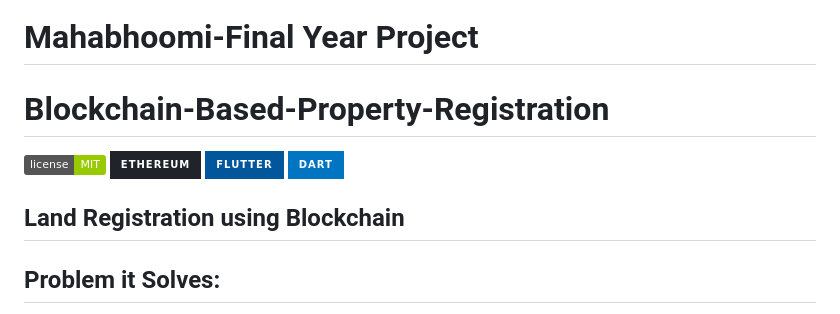
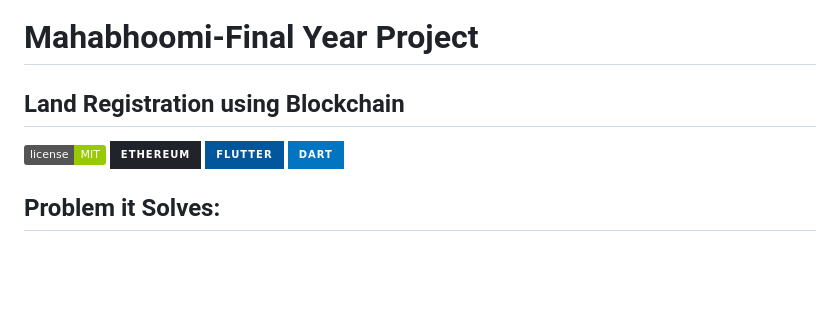
Before and after one commit to prashantnane/Mahabhoomi-Land, a Markdown page: README.md, the part around the change. Drawn GitHub-style; badges without logos; blank space fills up the shorter version.

```diff
--- a/README.md
+++ b/README.md
@@ -1,11 +1,11 @@
 # Mahabhoomi-Final Year Project
-# Blockchain-Based-Property-Registration
+## Land Registration using Blockchain
 
 <a href="LICENSE"><img src="https://img.shields.io/static/v1?label=license&message=MIT&color=green"></a>
 <img src="https://img.shields.io/badge/Ethereum-20232A?style=for-the-badge&logo=ethereum&logoColor=white">
 <img src="https://img.shields.io/badge/Flutter-%2302569B.svg?style=for-the-badge&logo=Flutter&logoColor=white">
 <img src="https://img.shields.io/badge/Dart-0175C2?style=for-the-badge&logo=dart&logoColor=white">
-## Land Registration using Blockchain
+
 ## Problem it Solves:
 1. The elimination of middlemen: The elimination of middlemen or brokers makes the process of land registration less expensive. Brokers who try to defraud uninformed people will be unable to do so any longer. Brokers frequently take a long time to finish procedures, thus our project will help people save time.
 2. Provides a user-friendly interface to allow users to buy, sell, and transfer property using cryptocurrency and view the property details with transparency.
```
